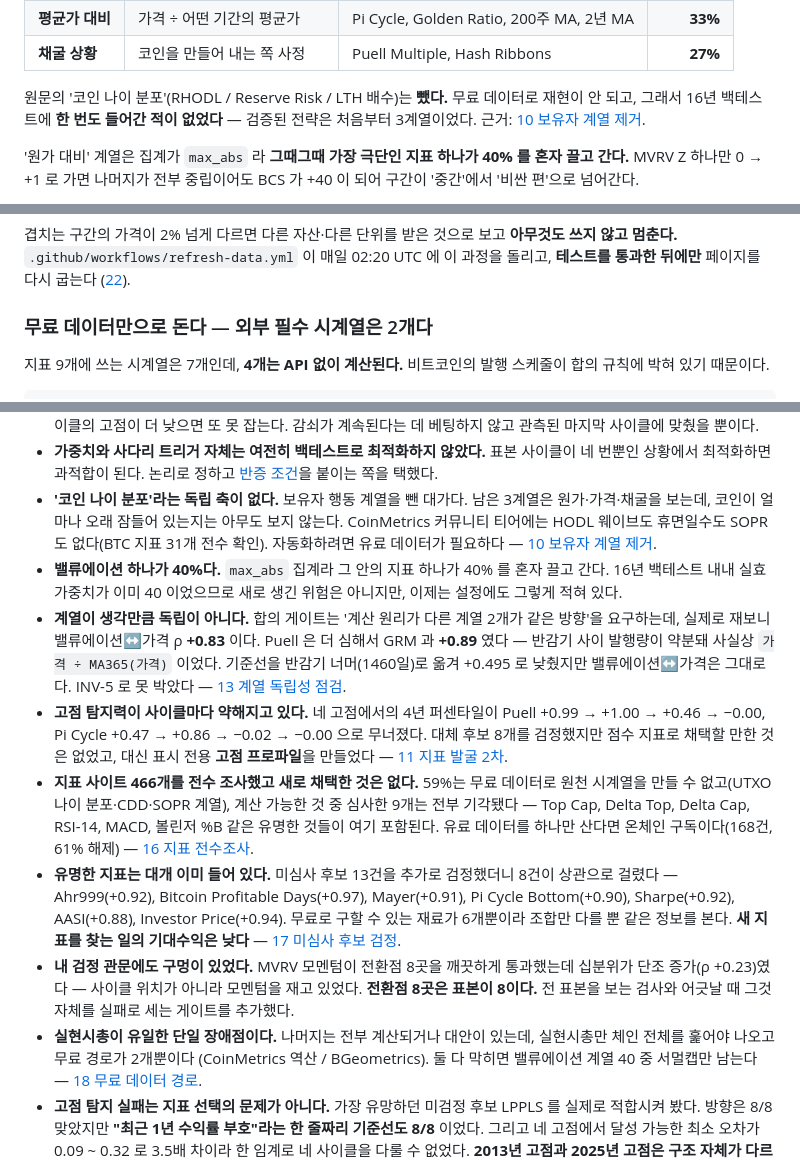
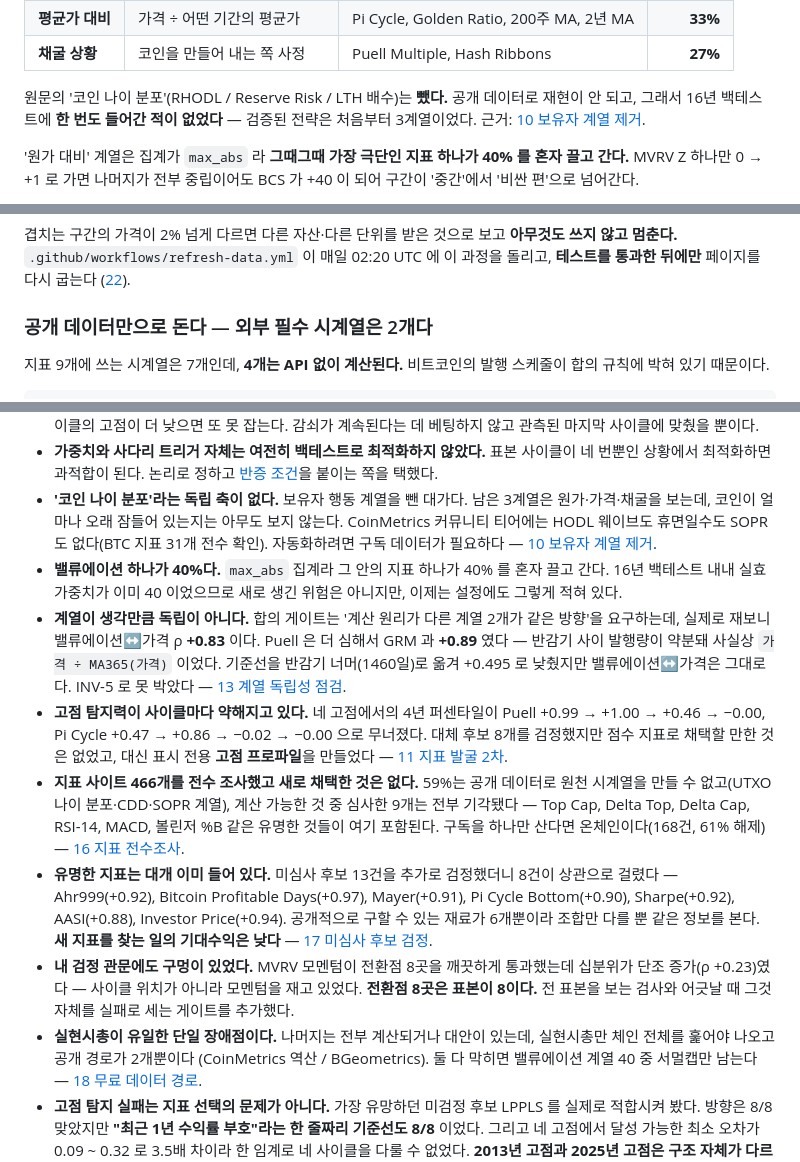
Before and after one commit to won-topiaa/Bitcoin-Core-Strategies, a Markdown page: README.md, 3 parts joined by grey strips. Rendered like a GitHub page.

Commit message:
README 본문에서 '무료/유료' 프레이밍 제거 — 공개/구독·백테스팅 표현으로
사이트와 톤을 맞춰 README 본문·헤더·요약의 '무료 데이터만으로 돈다' 등
가격 프레이밍을 '공개 데이터', '구독형 피드' 등 접근성 표현으로 교체.
docs/18-무료-데이터-경로.md 를 가리키는 링크 3곳의 제목은 실제 문서명이라
유지(문서 파일명·본문은 이번 범위 밖).

Co-Authored-By: Claude Opus 4.8 <noreply@anthropic.com>
Claude-Session: https://claude.ai/code/session_01UGZAAjJ7J8NnAoRXG21oRn

```diff
--- a/README.md
+++ b/README.md
@@ -63,7 +63,7 @@ Bitcoin Magazine Pro의 사이클 타이밍 지표 12개에서 핵심을 뽑아,
 | **평균가 대비** | 가격 ÷ 어떤 기간의 평균가 | Pi Cycle, Golden Ratio, 200주 MA, 2년 MA | **33%** |
 | **채굴 상황** | 코인을 만들어 내는 쪽 사정 | Puell Multiple, Hash Ribbons | **27%** |
 
-원문의 '코인 나이 분포'(RHODL / Reserve Risk / LTH 배수)는 **뺐다.** 무료
+원문의 '코인 나이 분포'(RHODL / Reserve Risk / LTH 배수)는 **뺐다.** 공개
 데이터로 재현이 안 되고, 그래서 16년 백테스트에 **한 번도 들어간 적이
 없었다** — 검증된 전략은 처음부터 3계열이었다.
 근거: [10 보유자 계열 제거](docs/10-보유자-계열-제거.md).
@@ -130,7 +130,7 @@ python3 tools/refresh_data.py --build      # 받아서 병합하고 사이트까
 02:20 UTC 에 이 과정을 돌리고, **테스트를 통과한 뒤에만** 페이지를 다시 굽는다
 ([22](docs/22-자동갱신과-두-언어.md)).
 
-### 무료 데이터만으로 돈다 — 외부 필수 시계열은 2개다
+### 공개 데이터만으로 돈다 — 외부 필수 시계열은 2개다
 
 지표 9개에 쓰는 시계열은 7개인데, **4개는 API 없이 계산된다.** 비트코인의
 발행 스케줄이 합의 규칙에 박혀 있기 때문이다.
@@ -500,7 +500,7 @@ python3 tools/audit_config.py
 - **'코인 나이 분포'라는 독립 축이 없다.** 보유자 행동 계열을 뺀 대가다.
   남은 3계열은 원가·가격·채굴을 보는데, 코인이 얼마나 오래 잠들어 있는지는
   아무도 보지 않는다. CoinMetrics 커뮤니티 티어에는 HODL 웨이브도 휴면일수도
-  SOPR 도 없다(BTC 지표 31개 전수 확인). 자동화하려면 유료 데이터가 필요하다 —
+  SOPR 도 없다(BTC 지표 31개 전수 확인). 자동화하려면 구독 데이터가 필요하다 —
   [10 보유자 계열 제거](docs/10-보유자-계열-제거.md).
 - **밸류에이션 하나가 40%다.** `max_abs` 집계라 그 안의 지표 하나가 40% 를
   혼자 끌고 간다. 16년 백테스트 내내 실효 가중치가 이미 40 이었으므로 새로
@@ -516,16 +516,16 @@ python3 tools/audit_config.py
   으로 무너졌다. 대체 후보 8개를 검정했지만 점수 지표로 채택할 만한 것은
   없었고, 대신 표시 전용 **고점 프로파일**을 만들었다 —
   [11 지표 발굴 2차](docs/11-지표-발굴-2차.md).
-- **지표 사이트 466개를 전수 조사했고 새로 채택한 것은 없다.** 59%는 무료
+- **지표 사이트 466개를 전수 조사했고 새로 채택한 것은 없다.** 59%는 공개
   데이터로 원천 시계열을 만들 수 없고(UTXO 나이 분포·CDD·SOPR 계열), 계산
   가능한 것 중 심사한 9개는 전부 기각됐다 — Top Cap, Delta Top, Delta Cap,
   RSI-14, MACD, 볼린저 %B 같은 유명한 것들이 여기 포함된다.
-  유료 데이터를 하나만 산다면 온체인 구독이다(168건, 61% 해제) —
+  구독을 하나만 산다면 온체인이다(168건, 61% 해제) —
   [16 지표 전수조사](docs/16-지표-전수조사.md).
 - **유명한 지표는 대개 이미 들어 있다.** 미심사 후보 13건을 추가로 검정했더니
   8건이 상관으로 걸렸다 — Ahr999(+0.92), Bitcoin Profitable Days(+0.97),
   Mayer(+0.91), Pi Cycle Bottom(+0.90), Sharpe(+0.92), AASI(+0.88),
-  Investor Price(+0.94). 무료로 구할 수 있는 재료가 6개뿐이라 조합만 다를 뿐
+  Investor Price(+0.94). 공개적으로 구할 수 있는 재료가 6개뿐이라 조합만 다를 뿐
   같은 정보를 본다. **새 지표를 찾는 일의 기대수익은 낮다** —
   [17 미심사 후보 검정](docs/17-미심사-후보-검정.md).
 - **내 검정 관문에도 구멍이 있었다.** MVRV 모멘텀이 전환점 8곳을 깨끗하게
@@ -533,7 +533,7 @@ python3 tools/audit_config.py
   재고 있었다. **전환점 8곳은 표본이 8이다.** 전 표본을 보는 검사와 어긋날 때
   그것 자체를 실패로 세는 게이트를 추가했다.
 - **실현시총이 유일한 단일 장애점이다.** 나머지는 전부 계산되거나 대안이
-  있는데, 실현시총만 체인 전체를 훑어야 나오고 무료 경로가 2개뿐이다
+  있는데, 실현시총만 체인 전체를 훑어야 나오고 공개 경로가 2개뿐이다
   (CoinMetrics 역산 / BGeometrics). 둘 다 막히면 밸류에이션 계열 40 중
   서멀캡만 남는다 — [18 무료 데이터 경로](docs/18-무료-데이터-경로.md).
 - **고점 탐지 실패는 지표 선택의 문제가 아니다.** 가장 유망하던 미검정 후보
```
Also changed, not shown: other parts of README.md (+4 -4 lines).
